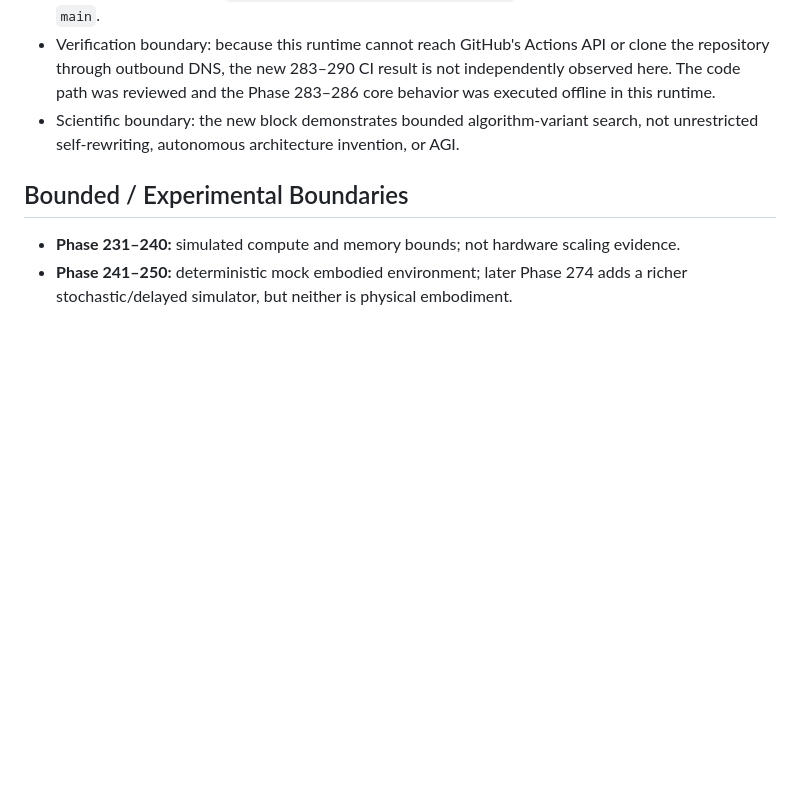
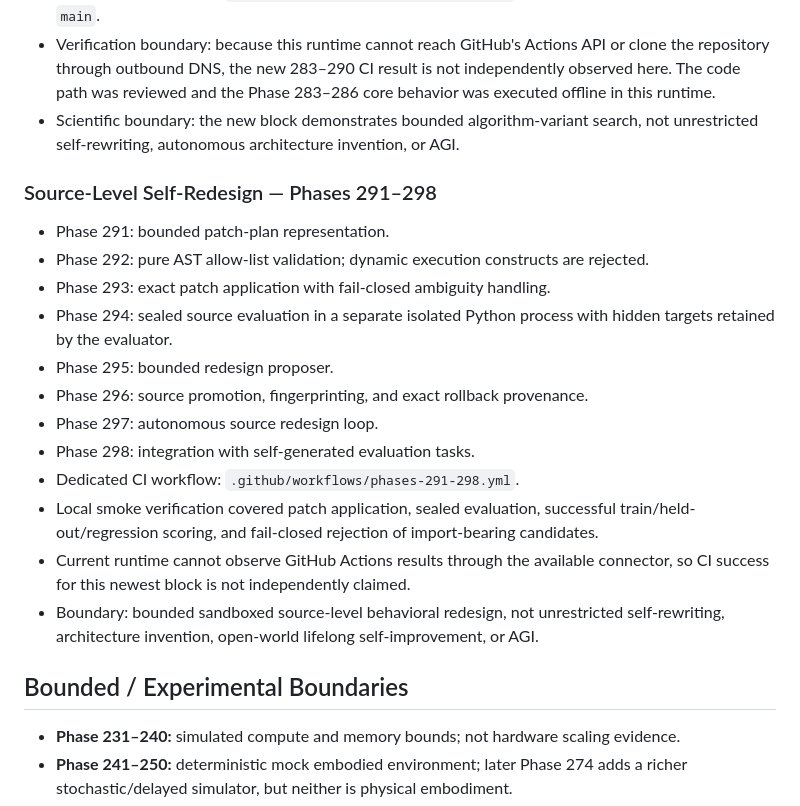
Before and after one commit to realahmad07/Mirror-7, a Markdown page: MIRROR7_FINAL_RESEARCH_STATUS.md, the part around the change. GitHub-like rendering; blank space fills up the shorter version.

Commit message:
Document phases 291-298 source-level self-redesign

```diff
--- a/MIRROR7_FINAL_RESEARCH_STATUS.md
+++ b/MIRROR7_FINAL_RESEARCH_STATUS.md
@@ -39,6 +39,20 @@
 - Verification boundary: because this runtime cannot reach GitHub's Actions API or clone the repository through outbound DNS, the new 283–290 CI result is not independently observed here. The code path was reviewed and the Phase 283–286 core behavior was executed offline in this runtime.
 - Scientific boundary: the new block demonstrates bounded algorithm-variant search, not unrestricted self-rewriting, autonomous architecture invention, or AGI.
 
+### Source-Level Self-Redesign — Phases 291–298
+- Phase 291: bounded patch-plan representation.
+- Phase 292: pure AST allow-list validation; dynamic execution constructs are rejected.
+- Phase 293: exact patch application with fail-closed ambiguity handling.
+- Phase 294: sealed source evaluation in a separate isolated Python process with hidden targets retained by the evaluator.
+- Phase 295: bounded redesign proposer.
+- Phase 296: source promotion, fingerprinting, and exact rollback provenance.
+- Phase 297: autonomous source redesign loop.
+- Phase 298: integration with self-generated evaluation tasks.
+- Dedicated CI workflow: `.github/workflows/phases-291-298.yml`.
+- Local smoke verification covered patch application, sealed evaluation, successful train/held-out/regression scoring, and fail-closed rejection of import-bearing candidates.
+- Current runtime cannot observe GitHub Actions results through the available connector, so CI success for this newest block is not independently claimed.
+- Boundary: bounded sandboxed source-level behavioral redesign, not unrestricted self-rewriting, architecture invention, open-world lifelong self-improvement, or AGI.
+
 ## Bounded / Experimental Boundaries
 - **Phase 231–240:** simulated compute and memory bounds; not hardware scaling evidence.
 - **Phase 241–250:** deterministic mock embodied environment; later Phase 274 adds a richer stochastic/delayed simulator, but neither is physical embodiment.
```
